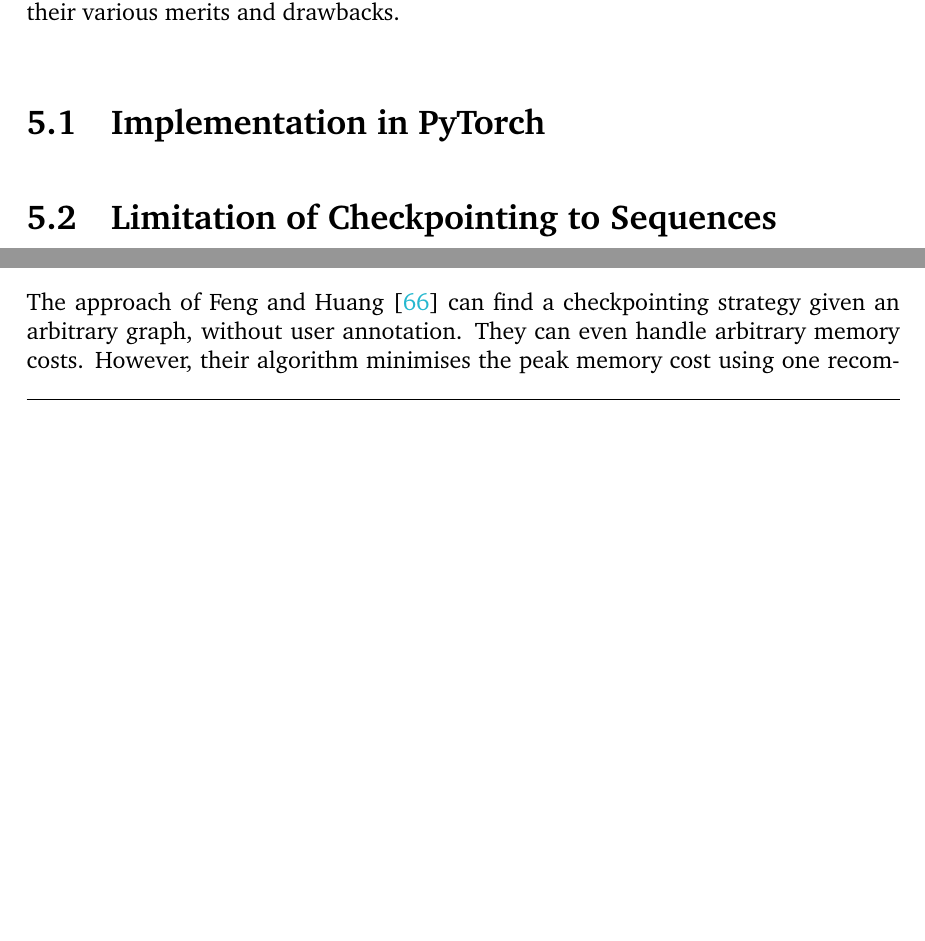
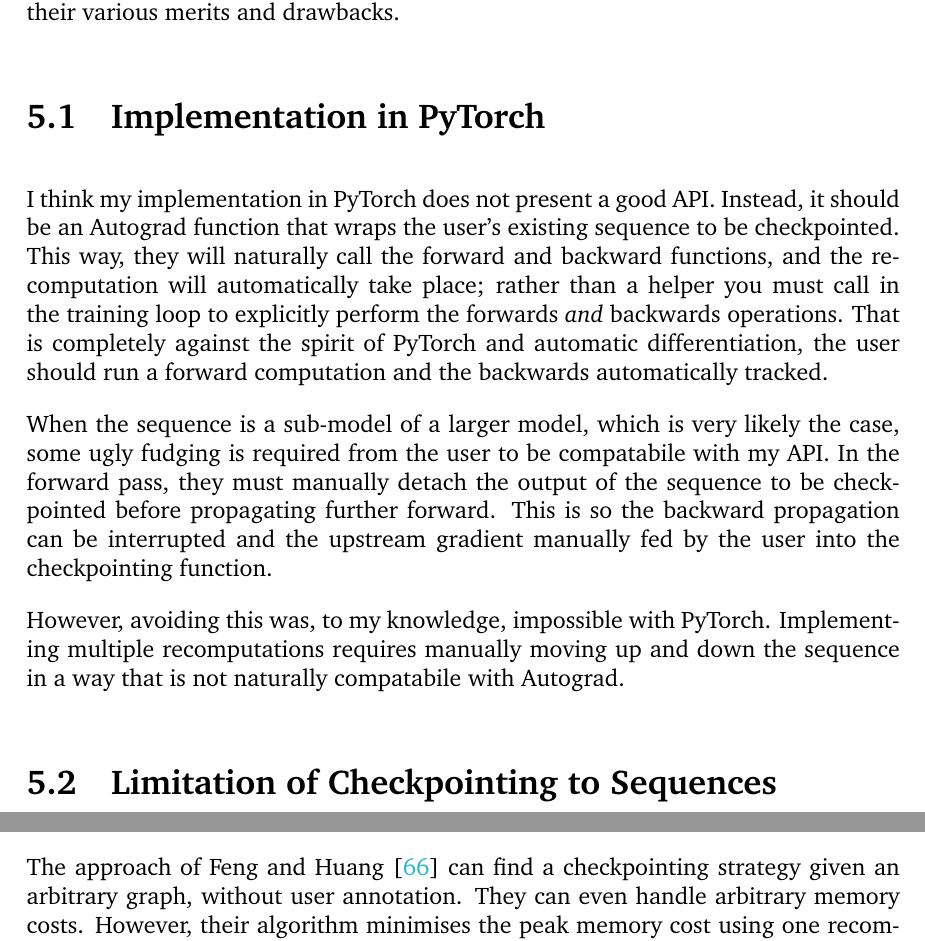
Before and after one commit to shirazb/final-year-thesis, a LaTeX thesis (main.tex, which reads sections/5-qual-eval/1-pytorch-impl.tex): two parts of pages 67 and 69 of 83 before the commit and two parts of pages 67 and 70 of 84 after it, joined at a grey line, cut so that both start at the same text, the shorter picture padded with empty space. Compiled offline with pdfLaTeX.

Commit message:
basic pytorch impl eval

```diff
--- a/sections/5-qual-eval/1-pytorch-impl.tex
+++ b/sections/5-qual-eval/1-pytorch-impl.tex
@@ -5,3 +5,15 @@
 %     \item Likely requires considerable fudging of existing user models where only a sub-model is sequential to make compatabile with this API. This case describes just about every case.
 %     \item PyTorch graph really does not correspond to our theoretic graph...
 % \end{itemize}
+I think my implementation in PyTorch does not present a good API.
+Instead, it should be an Autograd function that wraps the user's existing sequence to be checkpointed.
+This way, they will naturally call the forward and backward functions, and the recomputation will automatically take place;
+rather than a helper you must call in the training loop to explicitly perform the forwards \textit{and} backwards operations.
+That is completely against the spirit of PyTorch and automatic differentiation, the user should run a forward computation and the backwards automatically tracked.
+
+When the sequence is a sub-model of a larger model, which is very likely the case, some ugly fudging is required from the user to be compatabile with my API.
+In the forward pass, they must manually detach the output of the sequence to be checkpointed before propagating further forward.
+This is so the backward propagation can be interrupted and the upstream gradient manually fed by the user into the checkpointing function.
+
+However, avoiding this was, to my knowledge, impossible with PyTorch.
+Implementing multiple recomputations requires manually moving up and down the sequence in a way that is not naturally compatabile with Autograd.
```
